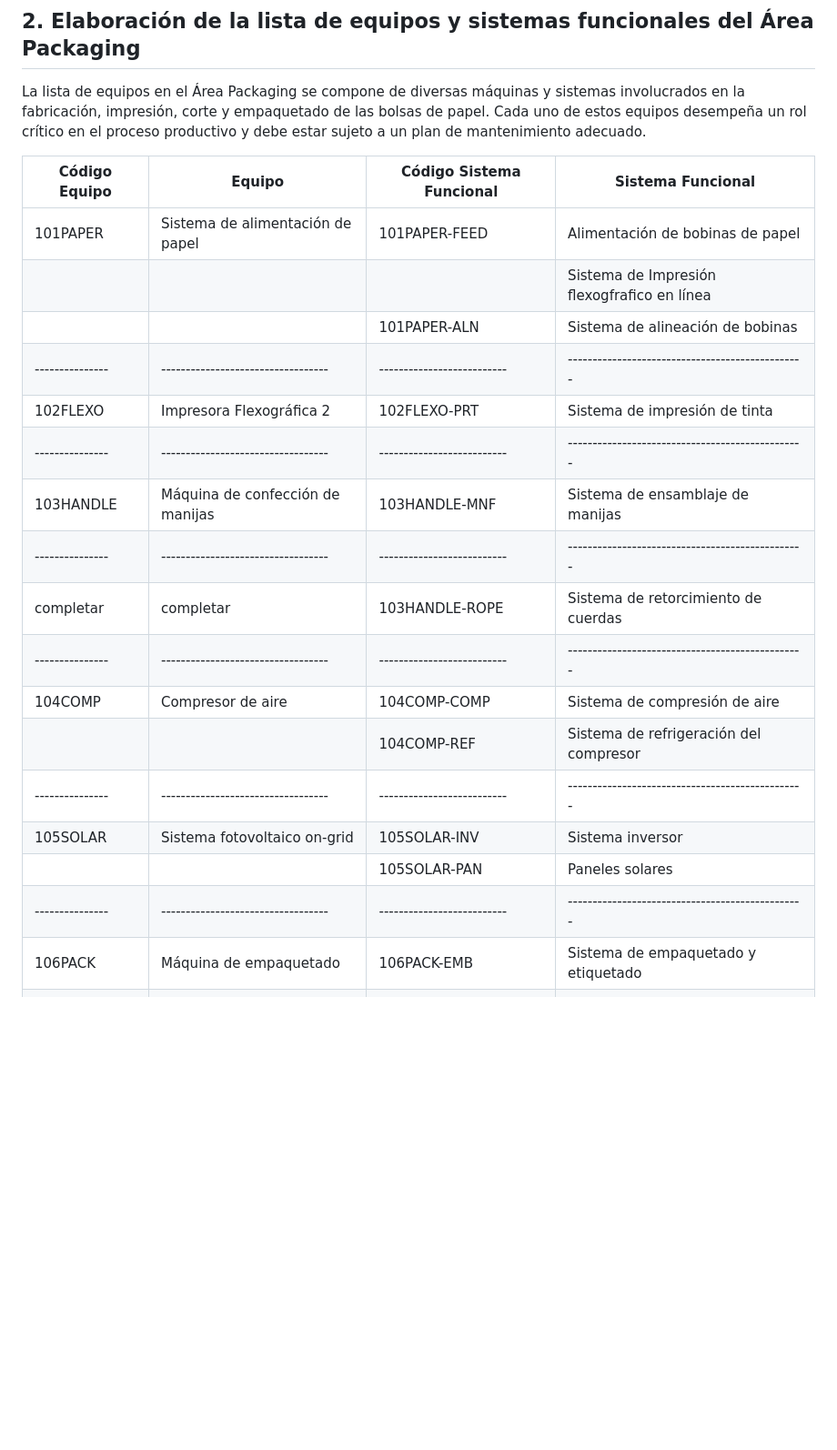
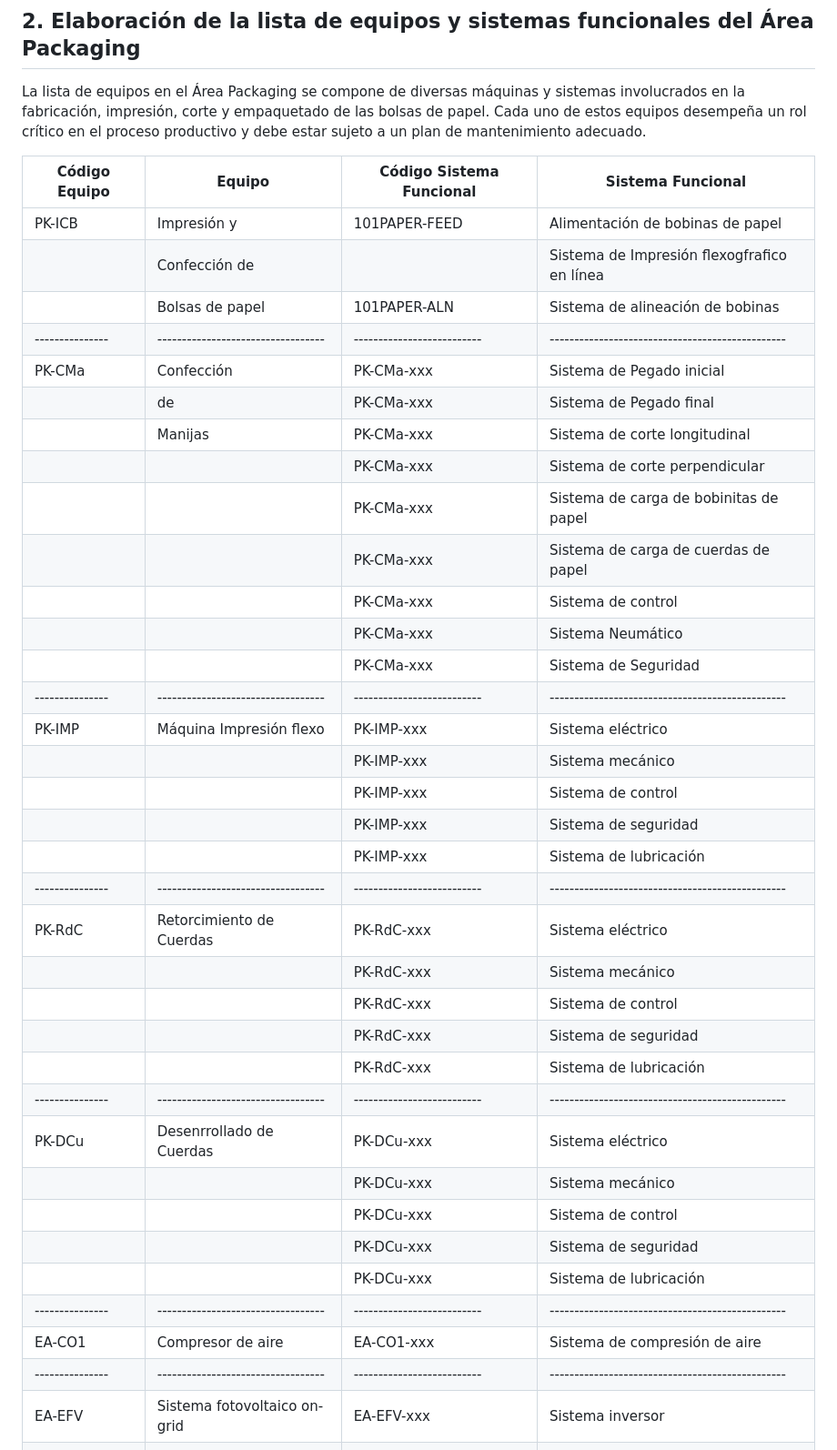
Before and after one commit to AgustinMadygraf/ESPWROOM32, a Markdown page: docs/mantenimiento.md, the part around one of its changes. Shown at 91% size. Drawn GitHub-style; blank space fills up the shorter version.

Commit message:
Refactor file paths, update documentation, and add equipment failure analysis and maintenance plan

```diff
--- a/docs/mantenimiento.md
+++ b/docs/mantenimiento.md
@@ -17,21 +17,39 @@ La lista de equipos en el Área Packaging se compone de diversas máquinas y sis
 
 | Código Equipo | Equipo                           | Código Sistema Funcional | Sistema Funcional                              |
 |---------------|----------------------------------|--------------------------|------------------------------------------------|
-| 101PAPER      | Sistema de alimentación de papel | 101PAPER-FEED            | Alimentación de bobinas de papel               |
-|               |                                  |                          | Sistema de Impresión flexogfrafico en línea    |
-|               |                                  | 101PAPER-ALN             | Sistema de alineación de bobinas               |
+|   PK-ICB      | Impresión y                      | 101PAPER-FEED            | Alimentación de bobinas de papel               |
+|               | Confección de                    |                          | Sistema de Impresión flexogfrafico en línea    |
+|               | Bolsas de papel                  | 101PAPER-ALN             | Sistema de alineación de bobinas               |
 |---------------|----------------------------------|--------------------------|------------------------------------------------|
-| 102FLEXO      | Impresora Flexográfica 2         | 102FLEXO-PRT             | Sistema de impresión de tinta                  |
+|    PK-CMa     | Confección                       | PK-CMa-xxx               | Sistema de Pegado inicial                      |
+|               | de                               | PK-CMa-xxx               | Sistema de Pegado final                        |
+|               | Manijas                          | PK-CMa-xxx               | Sistema de corte longitudinal                  |
+|               |                                  | PK-CMa-xxx               | Sistema de corte perpendicular                 |
+|               |                                  | PK-CMa-xxx               | Sistema de carga de bobinitas de papel         |
+|               |                                  | PK-CMa-xxx               | Sistema de carga de cuerdas de papel           |
+|               |                                  | PK-CMa-xxx               | Sistema de control                             |
+|               |                                  | PK-CMa-xxx               | Sistema Neumático                              |
+|               |                                  | PK-CMa-xxx               | Sistema de Seguridad                           |
 |---------------|----------------------------------|--------------------------|------------------------------------------------|
-| 103HANDLE     | Máquina de confección de manijas | 103HANDLE-MNF            | Sistema de ensamblaje de manijas               |
+| PK-IMP        | Máquina Impresión flexo          | PK-IMP-xxx               | Sistema eléctrico                              |
+|               |                                  | PK-IMP-xxx               | Sistema mecánico                               |
+|               |                                  | PK-IMP-xxx               | Sistema de control                             |
+|               |                                  | PK-IMP-xxx               | Sistema de seguridad                           |
+|               |                                  | PK-IMP-xxx               | Sistema de lubricación                         |
 |---------------|----------------------------------|--------------------------|------------------------------------------------|
-| completar     | completar                        | 103HANDLE-ROPE           | Sistema de retorcimiento de cuerdas            |
+| PK-RdC        | Retorcimiento de Cuerdas         | PK-RdC-xxx               | Sistema eléctrico                              |
+|               |                                  | PK-RdC-xxx               | Sistema mecánico                               |
+|               |                                  | PK-RdC-xxx               | Sistema de control                             |
+|               |                                  | PK-RdC-xxx               | Sistema de seguridad                           |
+|               |                                  | PK-RdC-xxx               | Sistema de lubricación                         |
 |---------------|----------------------------------|--------------------------|------------------------------------------------|
-| 104COMP       | Compresor de aire                | 104COMP-COMP             | Sistema de compresión de aire                  |
-|               |                                  | 104COMP-REF              | Sistema de refrigeración del compresor         |
+| PK-DCu        | Desenrrollado de Cuerdas         | PK-DCu-xxx               | Sistema eléctrico                              |
+|               |                                  | PK-DCu-xxx               | Sistema mecánico                               |
+|               |                                  | PK-DCu-xxx               | Sistema de control                             |
+|               |                                  | PK-DCu-xxx               | Sistema de seguridad                           |
+|               |                                  | PK-DCu-xxx               | Sistema de lubricación                         |
 |---------------|----------------------------------|--------------------------|------------------------------------------------|
-| 105SOLAR      | Sistema fotovoltaico on-grid     | 105SOLAR-INV             | Sistema inversor                               |
-|               |                                  | 105SOLAR-PAN             | Paneles solares                                |
+| EA-CO1        | Compresor de aire                | EA-CO1-xxx               | Sistema de compresión de aire                  |
 |---------------|----------------------------------|--------------------------|------------------------------------------------|
-| 106PACK       | Máquina de empaquetado           | 106PACK-EMB              | Sistema de empaquetado y etiquetado            |
+| EA-EFV        | Sistema fotovoltaico on-grid     | EA-EFV-xxx               | Sistema inversor                               |
 |---------------|----------------------------------|--------------------------|------------------------------------------------|
```
Also changed, not shown: other parts of docs/mantenimiento.md (+7 -0 lines).
